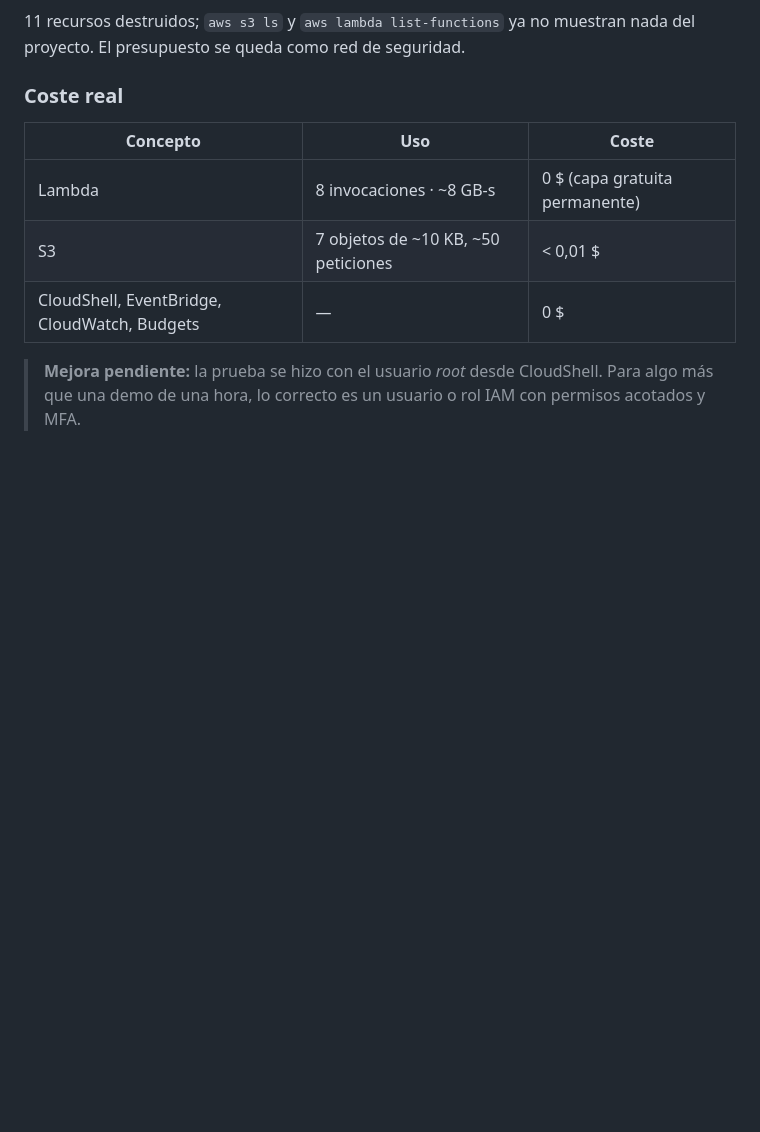
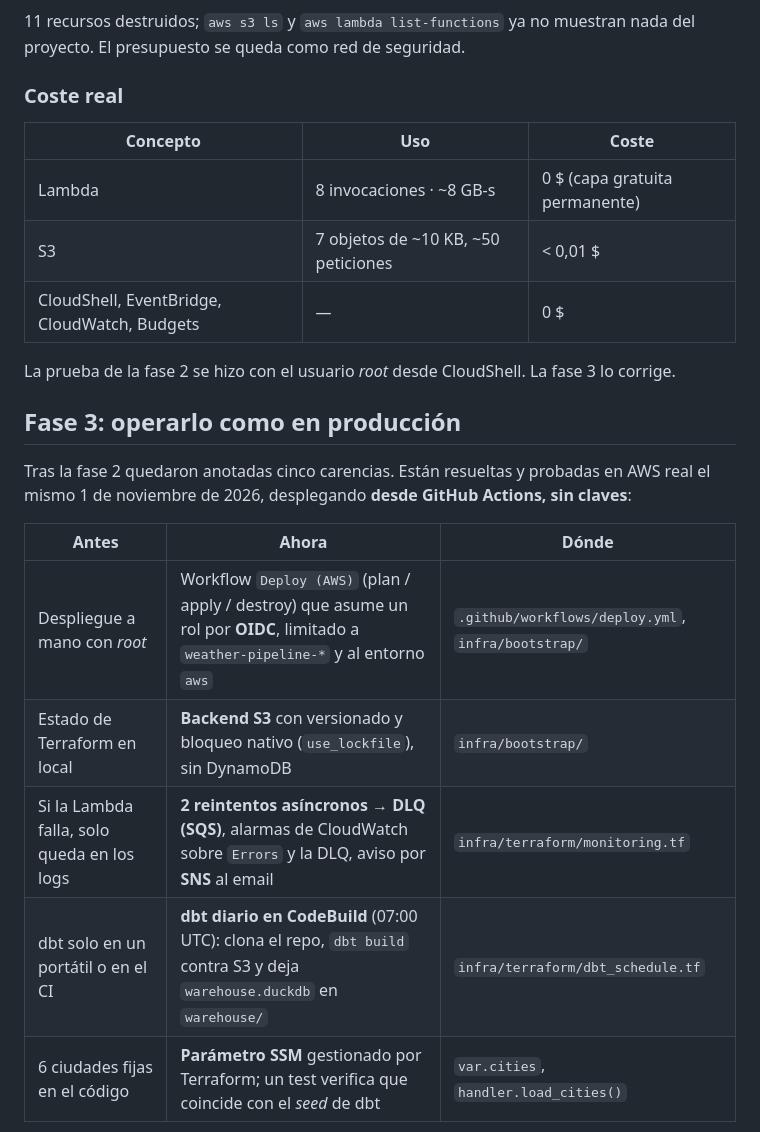
Before and after one commit to AlbaAsca/aws-data-pipeline, a Markdown page: README.md, the part around one of its changes. GitHub-like rendering; blank space fills up the shorter version.

```diff
--- a/README.md
+++ b/README.md
@@ -318,5 +329,18 @@ proyecto. El presupuesto se queda como red de seguridad.
 
 <!-- Captura de la factura: AWS tarda ~24 h en reflejar el gasto; se añadirá aquí. -->
 
-> **Mejora pendiente:** la prueba se hizo con el usuario *root* desde CloudShell. Para algo más
-> que una demo de una hora, lo correcto es un usuario o rol IAM con permisos acotados y MFA.
+La prueba de la fase 2 se hizo con el usuario *root* desde CloudShell. La fase 3 lo corrige.
+
+## Fase 3: operarlo como en producción
+
+Tras la fase 2 quedaron anotadas cinco carencias. Están resueltas y probadas en AWS real el
+mismo 1 de noviembre de 2026, desplegando **desde GitHub Actions, sin claves**:
+
+| Antes | Ahora | Dónde |
+|---|---|---|
+| Despliegue a mano con *root* | Workflow `Deploy (AWS)` (plan / apply / destroy) que asume un rol por **OIDC**, limitado a `weather-pipeline-*` y al entorno `aws` | `.github/workflows/deploy.yml`, `infra/bootstrap/` |
+| Estado de Terraform en local | **Backend S3** con versionado y bloqueo nativo (`use_lockfile`), sin DynamoDB | `infra/bootstrap/` |
+| Si la Lambda falla, solo queda en los logs | **2 reintentos asíncronos → DLQ (SQS)**, alarmas de CloudWatch sobre `Errors` y la DLQ, aviso por **SNS** al email | `infra/terraform/monitoring.tf` |
+| dbt solo en un portátil o en el CI | **dbt diario en CodeBuild** (07:00 UTC): clona el repo, `dbt build` contra S3 y deja `warehouse.duckdb` en `warehouse/` | `infra/terraform/dbt_schedule.tf` |
+| 6 ciudades fijas en el código | **Parámetro SSM** gestionado por Terraform; un test verifica que coincide con el *seed* de dbt | `var.cities`, `handler.load_cities()` |
+
```
Also changed, not shown: other parts of README.md (+60 -17 lines), docs/img/architecture.png, docs/img/aws/06-codebuild-dbt.jpg (added), docs/img/aws/07-alarms-ssm-s3.jpg (added), docs/img/aws/08-github-deploy-runs.jpg (added), 1 other file.
